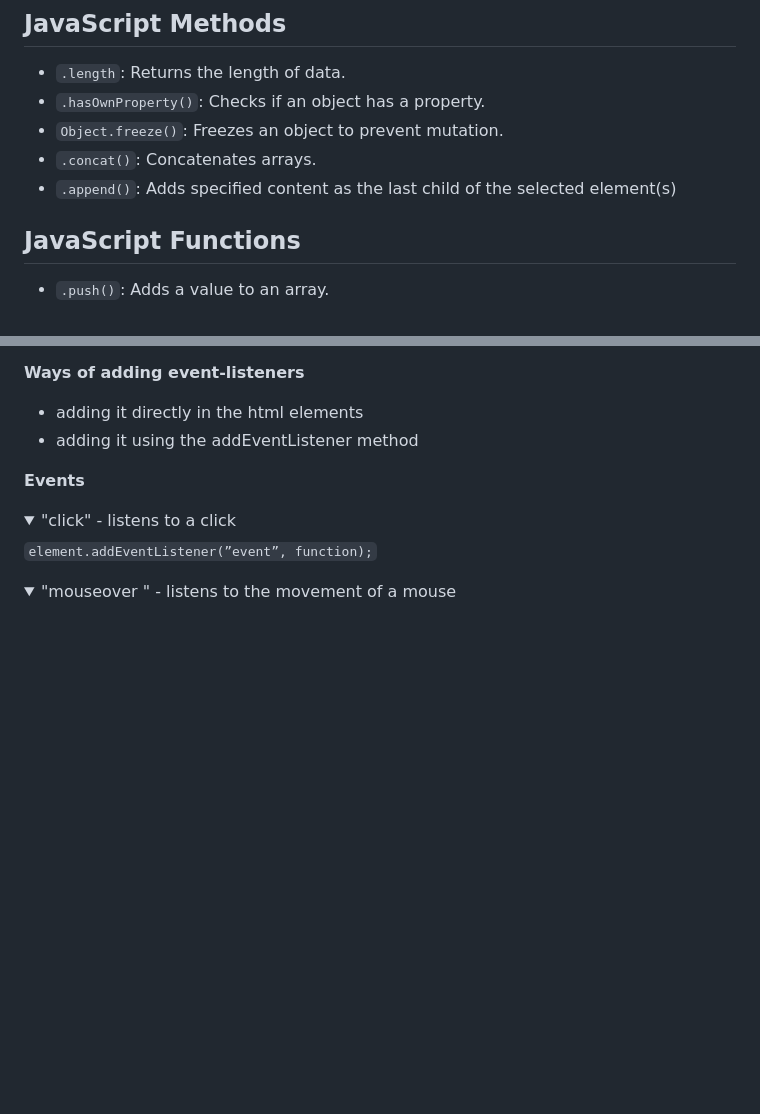
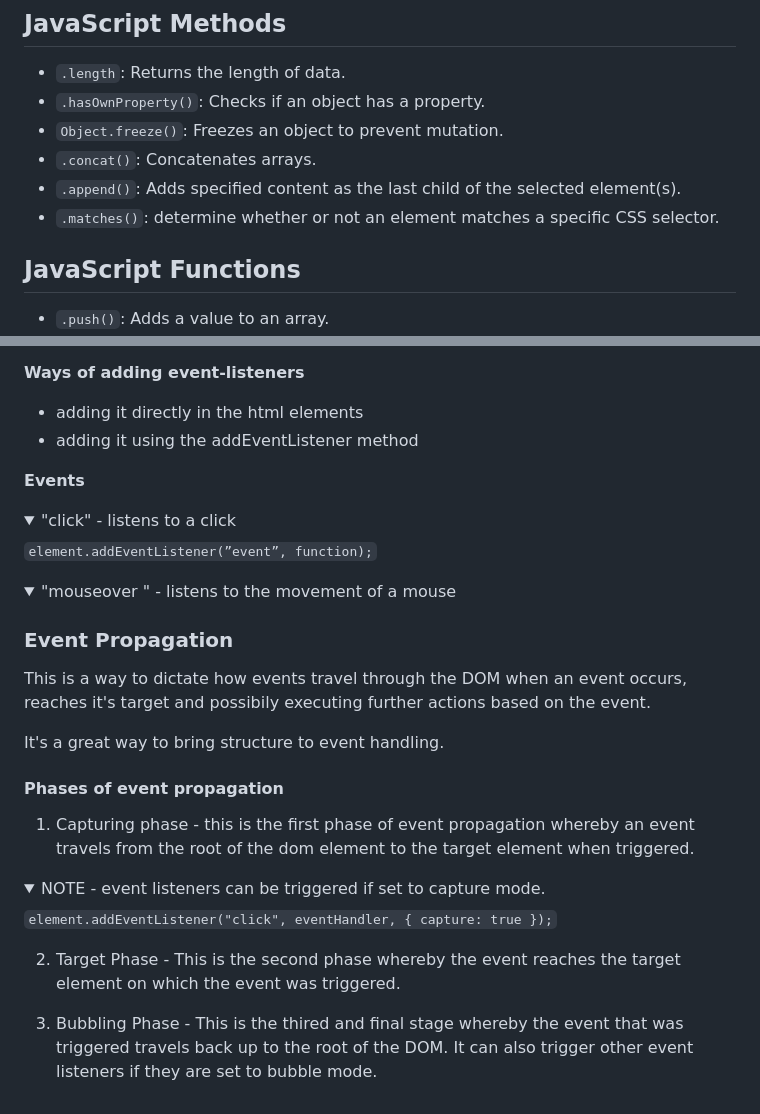
Before and after one commit to oluseguncodess/learning-javascript, a Markdown page: documentation.md, 2 parts joined by grey strips. GitHub-like rendering; folded sections open; blank space fills up the shorter version.

```diff
--- a/documentation.md
+++ b/documentation.md
@@ -54,7 +54,8 @@ The ternary operator provides a shorthand for if-else statements.
 - `.hasOwnProperty()`: Checks if an object has a property.
 - `Object.freeze()`: Freezes an object to prevent mutation.
 - `.concat()`: Concatenates arrays.
-- `.append()`: Adds specified content as the last child of the selected element(s)
+- `.append()`: Adds specified content as the last child of the selected element(s).
+- `.matches()`: determine whether or not an element matches a specific CSS selector.
 
 ## JavaScript Functions
 
@@ -166,3 +167,22 @@ They allow us to add interactive functionality to HTML elements by listening to
 <summary> "mouseover " - listens to the movement of a mouse</summary>
 <!-- <code style="white-space:nowrap;">element.addEventListener(”event”, function);</code> -->
 </details>
+
+
+### Event Propagation
+
+This is a way to dictate how events travel through the DOM when an event occurs, reaches it's target and possibily executing further actions based on the event.
+
+It's a great way to bring structure to event handling.
+
+#### Phases of event propagation
+1. Capturing phase - this is the first phase of event propagation whereby an event travels from the root of the dom element to the target element when triggered.
+
+<details>
+<summary> NOTE - event listeners can be triggered if set to capture mode.</summary>
+<code style="white-space:nowrap;">element.addEventListener("click", eventHandler, { capture: true });</code>
+</details>
+
+2. Target Phase - This is the second phase whereby the event reaches the target element on which the event was triggered.
+
+3. Bubbling Phase - This is the thired and final stage whereby the event that was triggered travels back up to the root of the DOM. It can also trigger other event listeners if they are set to bubble mode.
```
